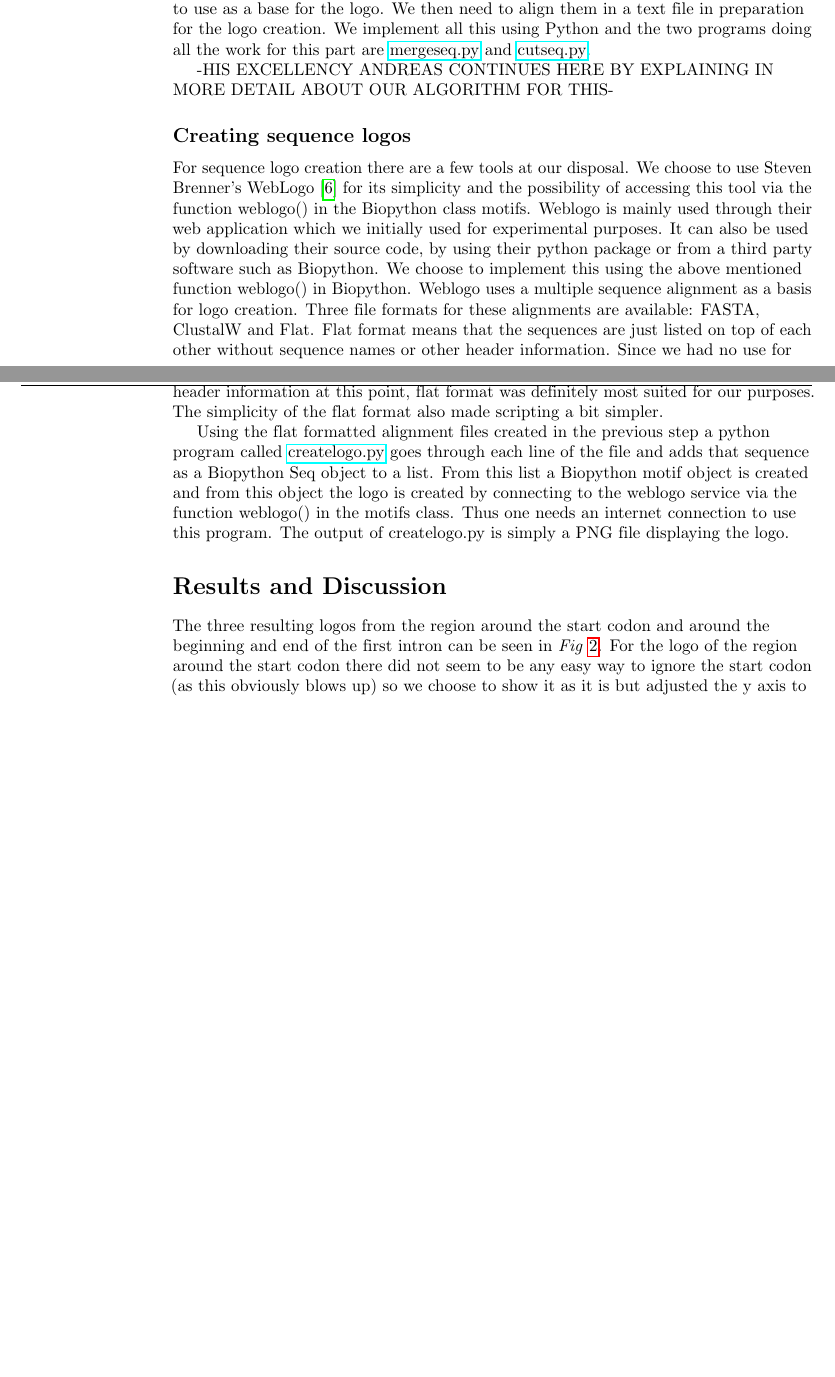
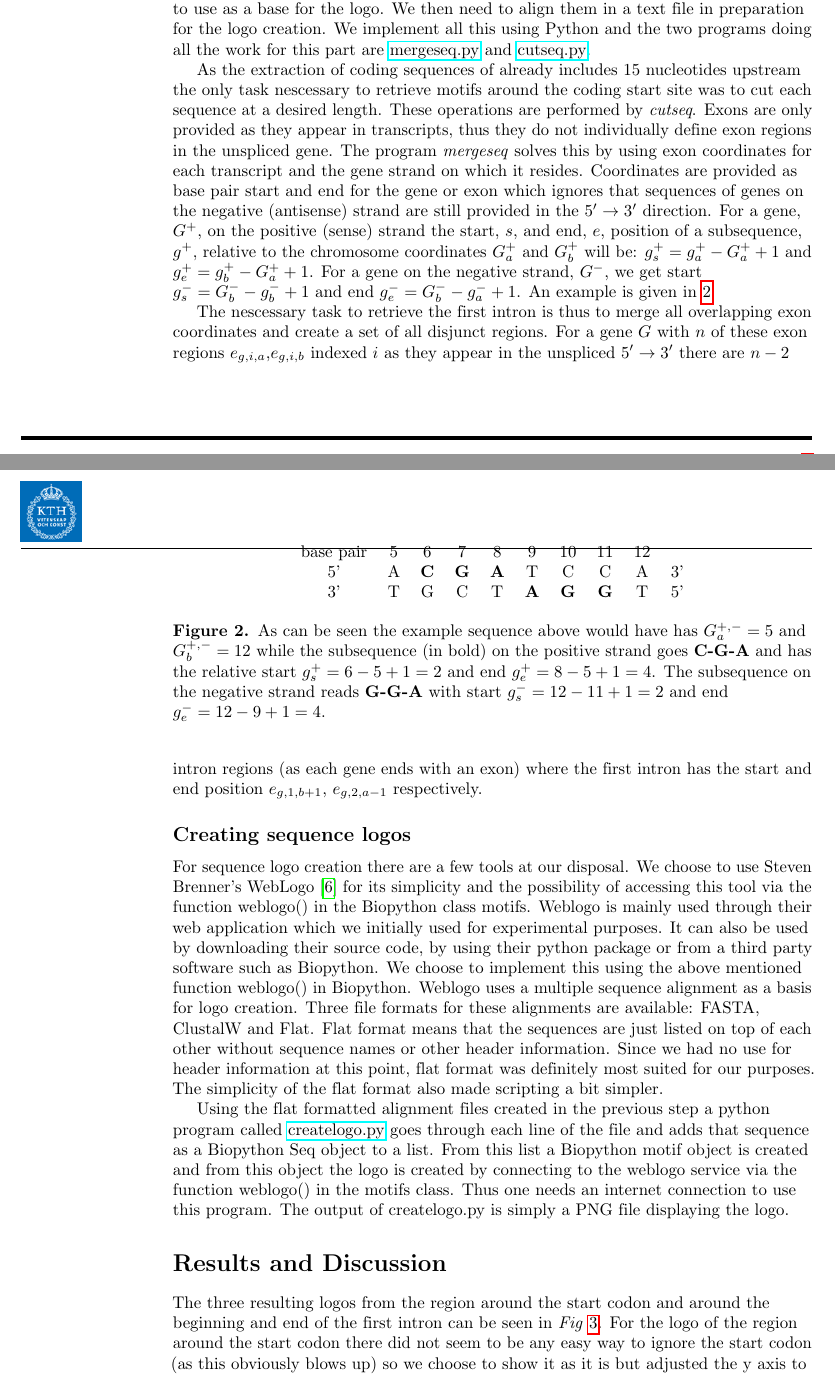
Before and after one commit to jolo2486/unravel_motifs, a LaTeX document (doc/paper/unravel_motifs.tex): two parts of pages 3 and 4 of 6 before the commit and two parts of pages 3 and 4 of 7 after it, joined at a grey line, cut so that both start at the same text, the shorter picture padded with empty space. Compiled offline with pdfLaTeX.

Commit message:
Updating the report.

```diff
--- a/doc/paper/unravel_motifs.tex
+++ b/doc/paper/unravel_motifs.tex
@@ -216,7 +216,20 @@ We retrieved the whole unspliced genes for chromosomes 1-22, X, Y and the Exon s
 \subsection*{Processing gene data}
 Using the data from the previous section we now continue by filtering out the sequences to use as a base for the logo. We then need to align them in a text file in preparation for the logo creation. We implement all this using Python and the two programs doing all the work for this part are \href{https://github.com/jolo2486/unravel_motifs/blob/master/bin/mergeseq.py}{mergeseq.py} and \href{https://github.com/jolo2486/unravel_motifs/blob/master/bin/cutseq.py}{cutseq.py}.
 
--HIS EXCELLENCY ANDREAS CONTINUES HERE BY EXPLAINING IN MORE DETAIL ABOUT OUR ALGORITHM FOR THIS-
+As the extraction of coding sequences of already includes 15 nucleotides upstream the only task nescessary to retrieve motifs around the coding start site was to cut each sequence at a desired length. These operations are performed by \textit{cutseq}. Exons are only provided as they appear in transcripts, thus they do not individually define exon regions in the unspliced gene. The program \textit{mergeseq} solves this by using exon coordinates for each transcript and the gene strand on which it resides. Coordinates are provided as base pair start and end for the gene or exon which ignores that sequences of genes on the negative (antisense) strand are still provided in the $5'\rightarrow 3'$ direction. For a gene, $G^+$, on the positive (sense) strand the start, $s$, and end, $e$, position of a subsequence, $g^+$, relative to the chromosome coordinates $G^+_a$ and $G^+_b$ will be: $g^+_s = g^+_a - G^+_a+1$ and $g^+_e = g^+_b - G^+_a+1$. For a gene on the negative strand, $G^-$, we get start $g^-_s = G^-_b - g^-_b+1$ and end $g^-_e = G^-_b - g^-_a+1$. An example is given in \ref{figGene}.
+\begin{figure}[h]
+\begin{center}
+\begin{tabular}{c c c c c c c c c c}
+base pair & 5 & 6 & 7 & 8 & 9 & 10 & 11 & 12 & \\
+5' & A & \textbf{C} & \textbf{G} & \textbf{A} & T & C & C & A & 3'\\
+3' & T & G & C & T & \textbf{A} & \textbf{G} & \textbf{G} & T & 5'\\
+\end{tabular}
+\end{center}
+\caption{As can be seen the example sequence above would have has $G^{+,-}_a=5$ and $G^{+,-}_b=12$ while the subsequence (in bold) on the positive strand goes \textbf{C-G-A} and has the relative start $g^+_s = 6-5+1 = 2$ and end $g^+_e=8-5+1=4$. The subsequence on the negative strand reads \textbf{G-G-A} with start $g^-_s=12-11+1=2$ and end $g^-_e=12-9+1=4$.}
+\label{figGene}
+\end{figure}
+
+The nescessary task to retrieve the first intron is thus to merge all overlapping exon coordinates and create a set of all disjunct regions. For a gene $G$ with $n$ of these exon regions $e_{g,i,a}$,$ e_{g,i,b}$ indexed $i$ as they appear in the unspliced $5'\rightarrow 3'$ there are $n-2$ intron regions (as each gene ends with an exon) where the first intron has the start and end position $e_{g,1,b+1}$, $e_{g,2,a-1}$ respectively.
 
 \subsection*{Creating sequence logos}
 For sequence logo creation there are a few tools at our disposal. We choose to use Steven Brenner's WebLogo \cite{bib6} for its simplicity and the possibility of accessing this tool via the function weblogo() in the Biopython class motifs. Weblogo is mainly used through their web application which we initially used for experimental purposes. It can also be used by downloading their source code, by using their python package or from a third party software such as Biopython. We choose to implement this using the above mentioned function weblogo() in Biopython. Weblogo uses a multiple sequence alignment as a basis for logo creation. Three file formats for these alignments are available: FASTA, ClustalW and Flat. Flat format means that the sequences are just listed on top of each other without sequence names or other header information. Since we had no use for header information at this point, flat format was definitely most suited for our purposes. The simplicity of the flat format also made scripting a bit simpler.
```
